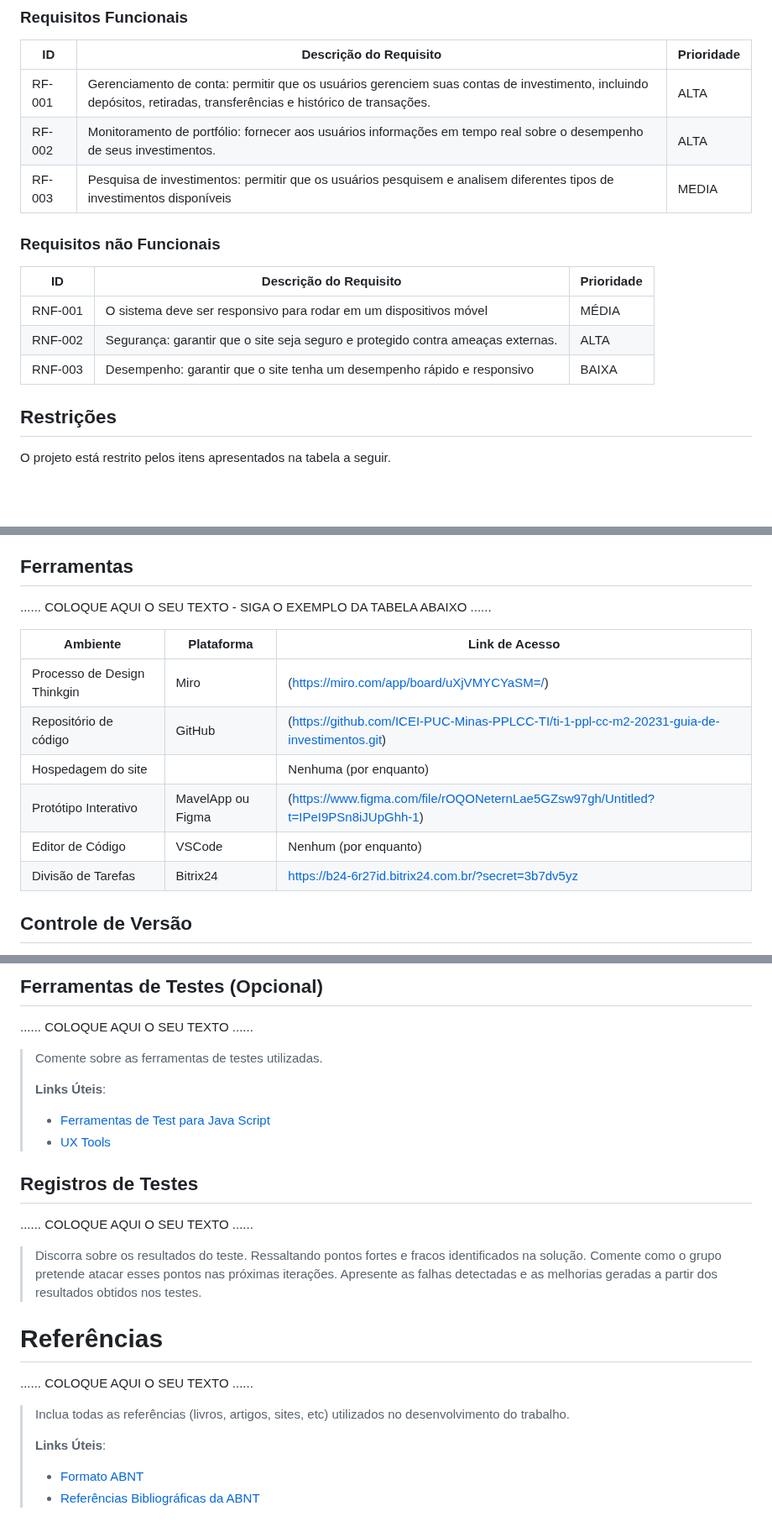
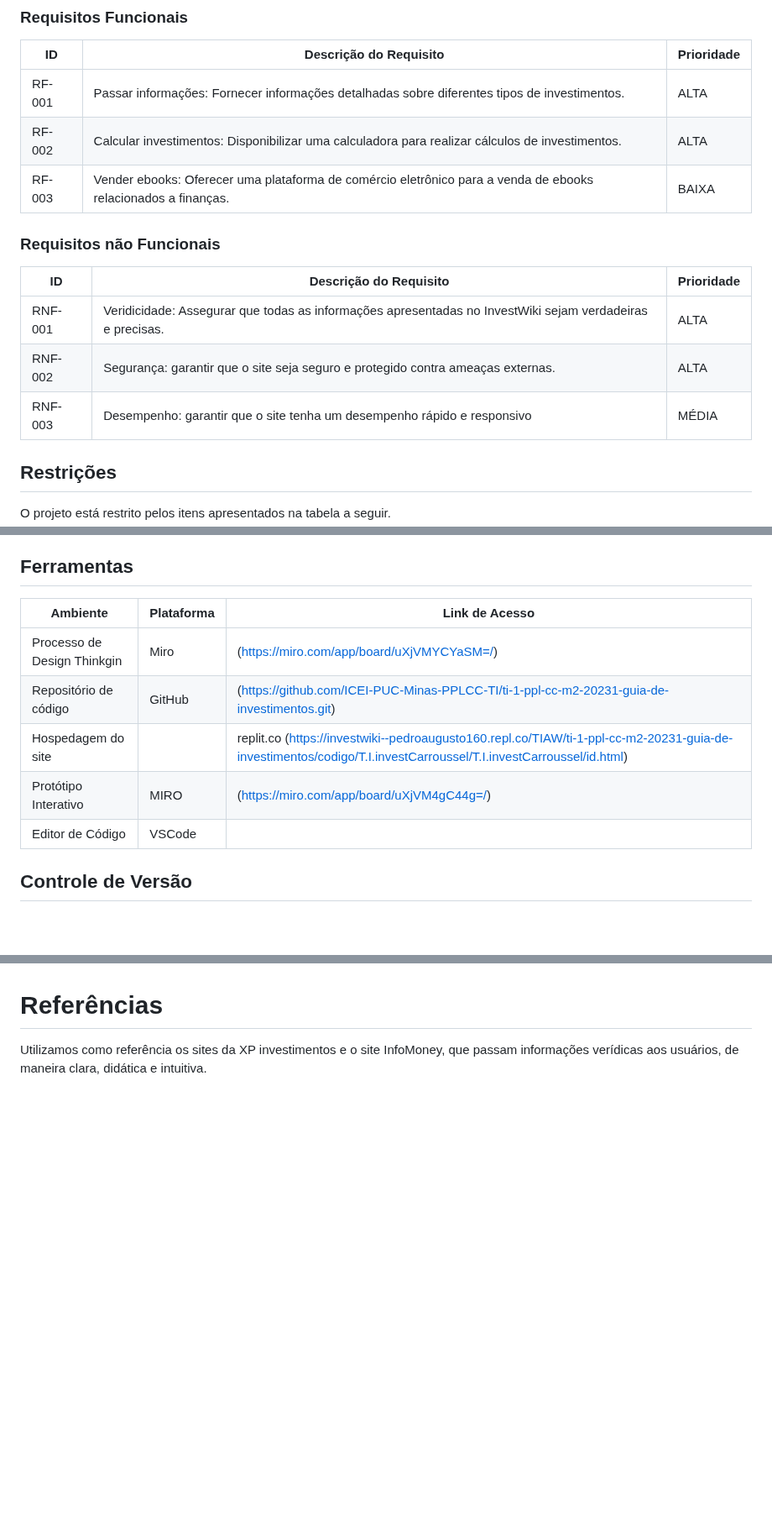
Before and after one commit to ICEI-PUC-Minas-PPLCC-TI/ti-1-ppl-cc-m2-20231-guia-de-investimentos, a Markdown page: docs/relatorio/Relatorio Tecnico - TEMPLATE.md, 3 parts joined by grey strips. Shown at 84% size. GitHub-like rendering; blank space fills up the shorter version.

```diff
--- a/docs/relatorio/Relatorio Tecnico - TEMPLATE.md
+++ b/docs/relatorio/Relatorio Tecnico - TEMPLATE.md
@@ -112,17 +112,17 @@ O escopo funcional do projeto é definido por meio dos requisitos funcionais que
 
 |ID    | Descrição do Requisito  | Prioridade |
 |------|-----------------------------------------|----|
-|RF-001| Gerenciamento de conta: permitir que os usuários gerenciem suas contas de investimento, incluindo depósitos, retiradas, transferências e histórico de transações. | ALTA |
-|RF-002| Monitoramento de portfólio: fornecer aos usuários informações em tempo real sobre o desempenho de seus investimentos. | ALTA |
-|RF-003| Pesquisa de investimentos: permitir que os usuários pesquisem e analisem diferentes tipos de investimentos disponíveis  | MEDIA |
+|RF-001| Passar informações: Fornecer informações detalhadas sobre diferentes tipos de investimentos. | ALTA |
+|RF-002| Calcular investimentos: Disponibilizar uma calculadora para realizar cálculos de investimentos. | ALTA |
+|RF-003| Vender ebooks: Oferecer uma plataforma de comércio eletrônico para a venda de ebooks relacionados a finanças.  | BAIXA |
 
 ### Requisitos não Funcionais
 
 |ID     | Descrição do Requisito  |Prioridade |
 |-------|-------------------------|----|
-|RNF-001| O sistema deve ser responsivo para rodar em um dispositivos móvel | MÉDIA |
+|RNF-001| Veridicidade: Assegurar que todas as informações apresentadas no InvestWiki sejam verdadeiras e precisas. | ALTA |
 |RNF-002| Segurança: garantir que o site seja seguro e protegido contra ameaças externas. |  ALTA |
-|RNF-003| Desempenho: garantir que o site tenha um desempenho rápido e responsivo |  BAIXA |
+|RNF-003| Desempenho: garantir que o site tenha um desempenho rápido e responsivo |  MÉDIA |
 
 
 ## Restrições
@@ -183,16 +163,12 @@ Esta imagem NÃO corresponde ao presente (falta tarefas a serem designadas)
 ## Ferramentas
-
-......  COLOQUE AQUI O SEU TEXTO - SIGA O EXEMPLO DA TABELA ABAIXO  ......
 
 | Ambiente  | Plataforma              |Link de Acesso |
 |-----------|-------------------------|---------------|
 |Processo de Design Thinkgin  | Miro | (https://miro.com/app/board/uXjVMYCYaSM=/) |
 |Repositório de código | GitHub | (https://github.com/ICEI-PUC-Minas-PPLCC-TI/ti-1-ppl-cc-m2-20231-guia-de-investimentos.git) |
-|Hospedagem do site |  |  Nenhuma (por enquanto) |
-|Protótipo Interativo | MavelApp ou Figma | (https://www.figma.com/file/rOQONeternLae5GZsw97gh/Untitled?t=IPeI9PSn8iJUpGhh-1) |
-|Editor de Código| VSCode | Nenhum (por enquanto) | |
-|Divisão de Tarefas| Bitrix24 | https://b24-6r27id.bitrix24.com.br/?secret=3b7dv5yz|
-
+|Hospedagem do site |  |  replit.co (https://investwiki--pedroaugusto160.repl.co/TIAW/ti-1-ppl-cc-m2-20231-guia-de-investimentos/codigo/T.I.investCarroussel/T.I.investCarroussel/id.html) |
+|Protótipo Interativo | MIRO | (https://miro.com/app/board/uXjVM4gC44g=/) |
+|Editor de Código| VSCode |
 
 ## Controle de Versão
 
@@ -276,30 +208,4 @@ Esta imagem NÃO corresponde ao presente (falta tarefas a serem designadas)
-## Ferramentas de Testes (Opcional)
-
-......  COLOQUE AQUI O SEU TEXTO ......
-
-> Comente sobre as ferramentas de testes utilizadas.
->
-> **Links Úteis**:
-> - [Ferramentas de Test para Java Script](https://geekflare.com/javascript-unit-testing/)
-> - [UX Tools](https://uxdesign.cc/ux-user-research-and-user-testing-tools-2d339d379dc7)
-
-## Registros de Testes
-
-......  COLOQUE AQUI O SEU TEXTO ......
-
-> Discorra sobre os resultados do teste. Ressaltando pontos fortes e
-> fracos identificados na solução. Comente como o grupo pretende atacar
-> esses pontos nas próximas iterações. Apresente as falhas detectadas e
-> as melhorias geradas a partir dos resultados obtidos nos testes.
 
 
 # Referências
-
-......  COLOQUE AQUI O SEU TEXTO ......
-
-> Inclua todas as referências (livros, artigos, sites, etc) utilizados
-> no desenvolvimento do trabalho.
->
-> **Links Úteis**:
-> - [Formato ABNT](https://www.normastecnicas.com/abnt/trabalhos-academicos/referencias/)
-> - [Referências Bibliográficas da ABNT](https://comunidade.rockcontent.com/referencia-bibliografica-abnt/)
+Utilizamos como referência os sites da XP investimentos e o site InfoMoney, que passam informações verídicas aos usuários, de maneira clara, didática e intuitiva.
```
Also changed, not shown: other parts of docs/relatorio/Relatorio Tecnico - TEMPLATE.md (+11 -75 lines).
